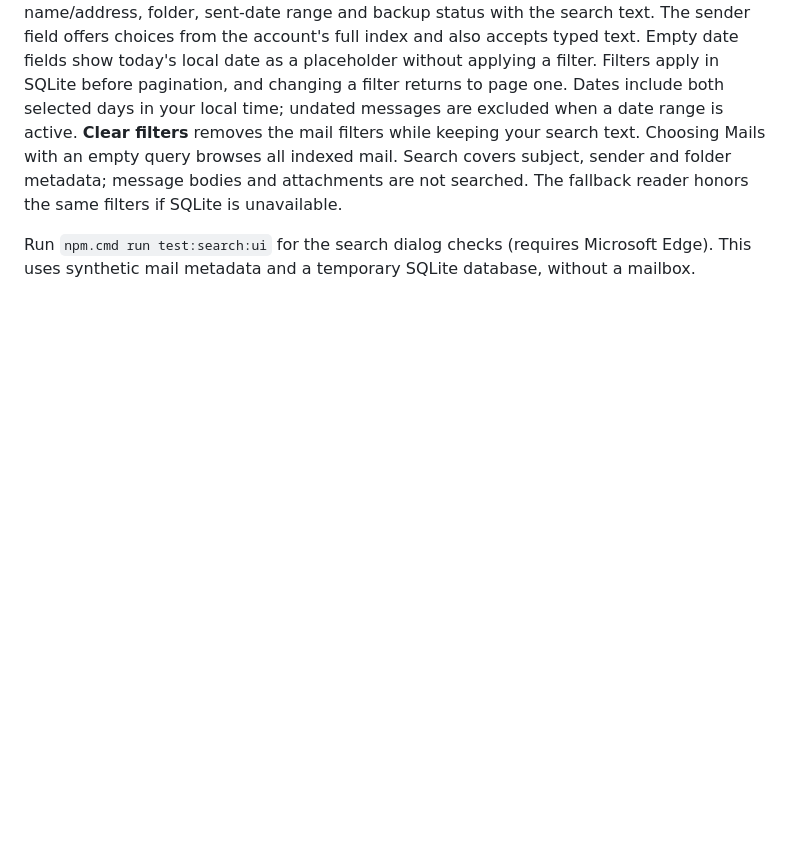
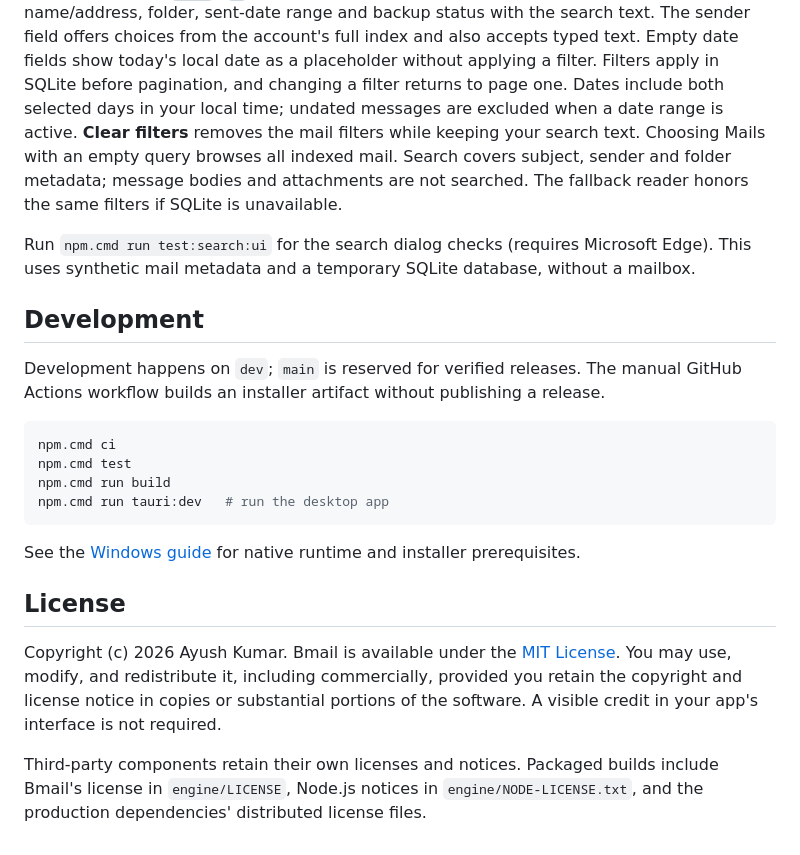
Before and after one commit to ayusht9/bmail, a Markdown page: README.md, the part around one of its changes. Drawn GitHub-style; folded sections open; blank space fills up the shorter version.

````diff
--- a/README.md
+++ b/README.md
@@ -75,3 +138,30 @@ are not searched. The fallback reader honors the same filters if SQLite is unava
 
 Run `npm.cmd run test:search:ui` for the search dialog checks (requires Microsoft Edge).
 This uses synthetic mail metadata and a temporary SQLite database, without a mailbox.
+
+</details>
+
+## Development
+
+Development happens on `dev`; `main` is reserved for verified releases. The manual
+GitHub Actions workflow builds an installer artifact without publishing a release.
+
+```sh
+npm.cmd ci
+npm.cmd test
+npm.cmd run build
+npm.cmd run tauri:dev   # run the desktop app
+```
+
+See the [Windows guide](docs/WINDOWS.md) for native runtime and installer prerequisites.
+
+## License
+
+Copyright (c) 2026 Ayush Kumar. Bmail is available under the [MIT License](LICENSE).
+You may use, modify, and redistribute it, including commercially, provided you
+retain the copyright and license notice in copies or substantial portions of the
+software. A visible credit in your app's interface is not required.
+
+Third-party components retain their own licenses and notices. Packaged builds
+include Bmail's license in `engine/LICENSE`, Node.js notices in
+`engine/NODE-LICENSE.txt`, and the production dependencies' distributed license files.
````
Also changed, not shown: other parts of README.md (+96 -33 lines), docs/images/activity.png (added), docs/images/backup.png (added), docs/images/home-dark.png (added), docs/images/home.png (added), docs/images/scheduler.png (added), docs/images/search.png (added), 2 other files.
